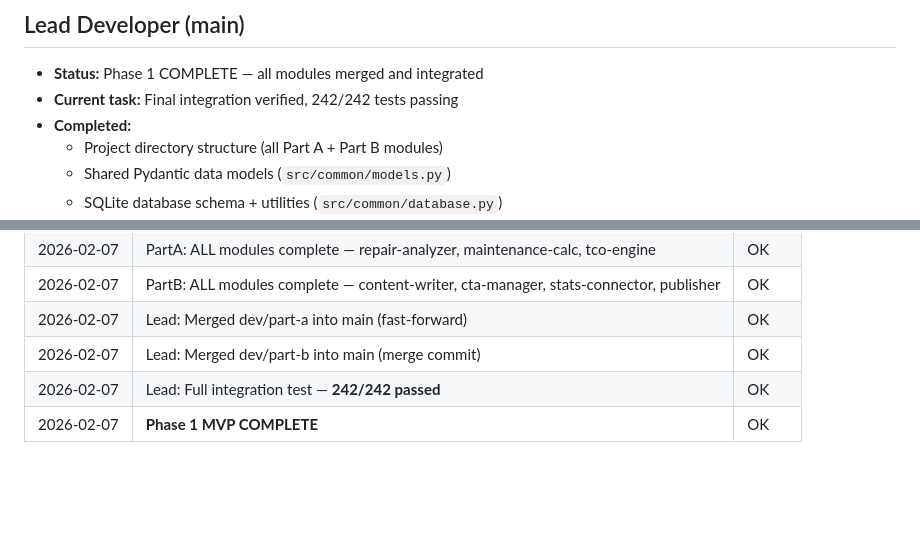
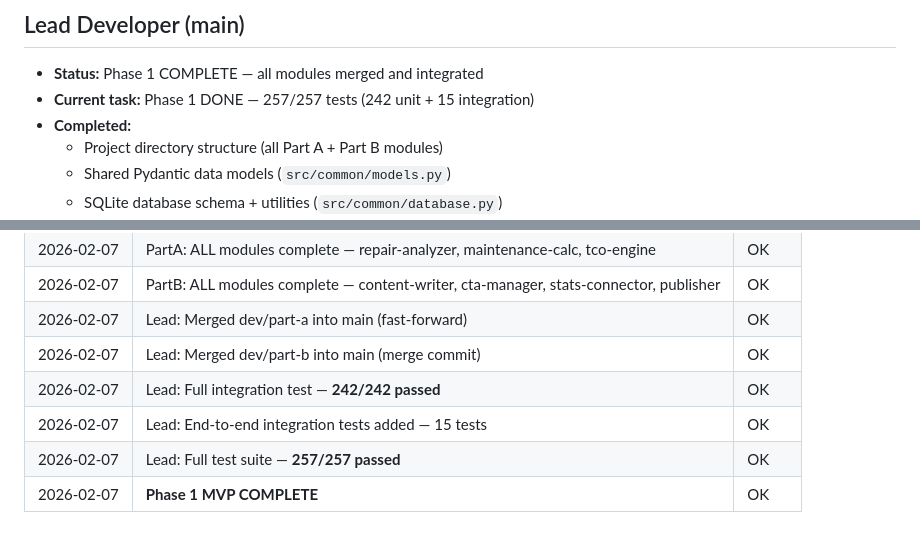
Before and after one commit to mangorocketofficial/tco_post_engine, a Markdown page: .coordination/status.md, 2 parts joined by grey strips. GitHub-like rendering; blank space fills up the shorter version.

Commit message:
[Lead] Final status update — Phase 1 MVP complete, 257/257 tests
Co-Authored-By: Claude Opus 4.6 <noreply@anthropic.com>

```diff
--- a/.coordination/status.md
+++ b/.coordination/status.md
@@ -5,7 +5,7 @@ Phase: 1 (MVP) — COMPLETE
 
 ## Lead Developer (main)
 - **Status:** Phase 1 COMPLETE — all modules merged and integrated
-- **Current task:** Final integration verified, 242/242 tests passing
+- **Current task:** Phase 1 DONE — 257/257 tests (242 unit + 15 integration)
 - **Completed:**
   - Project directory structure (all Part A + Part B modules)
   - Shared Pydantic data models (`src/common/models.py`)
@@ -60,4 +60,6 @@ Phase: 1 (MVP) — COMPLETE
 | 2026-02-07 | Lead: Merged dev/part-a into main (fast-forward) | OK |
 | 2026-02-07 | Lead: Merged dev/part-b into main (merge commit) | OK |
 | 2026-02-07 | Lead: Full integration test — **242/242 passed** | OK |
+| 2026-02-07 | Lead: End-to-end integration tests added — 15 tests | OK |
+| 2026-02-07 | Lead: Full test suite — **257/257 passed** | OK |
 | 2026-02-07 | **Phase 1 MVP COMPLETE** | OK |
```
